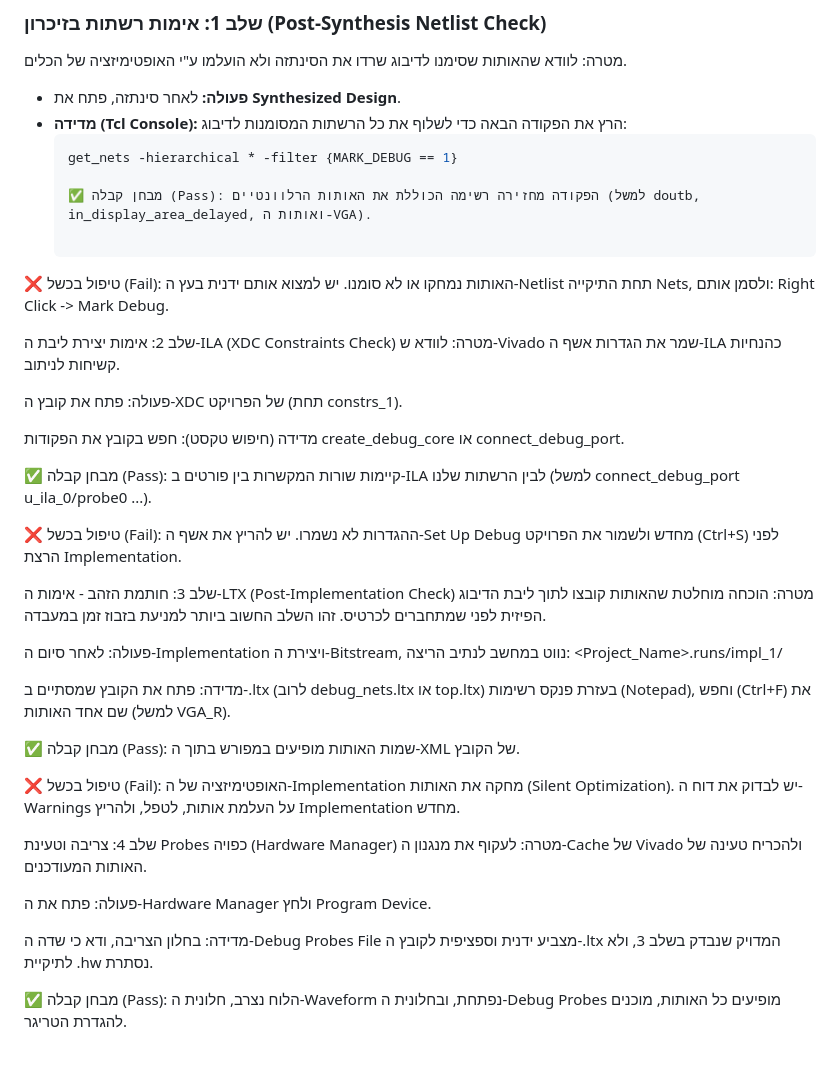
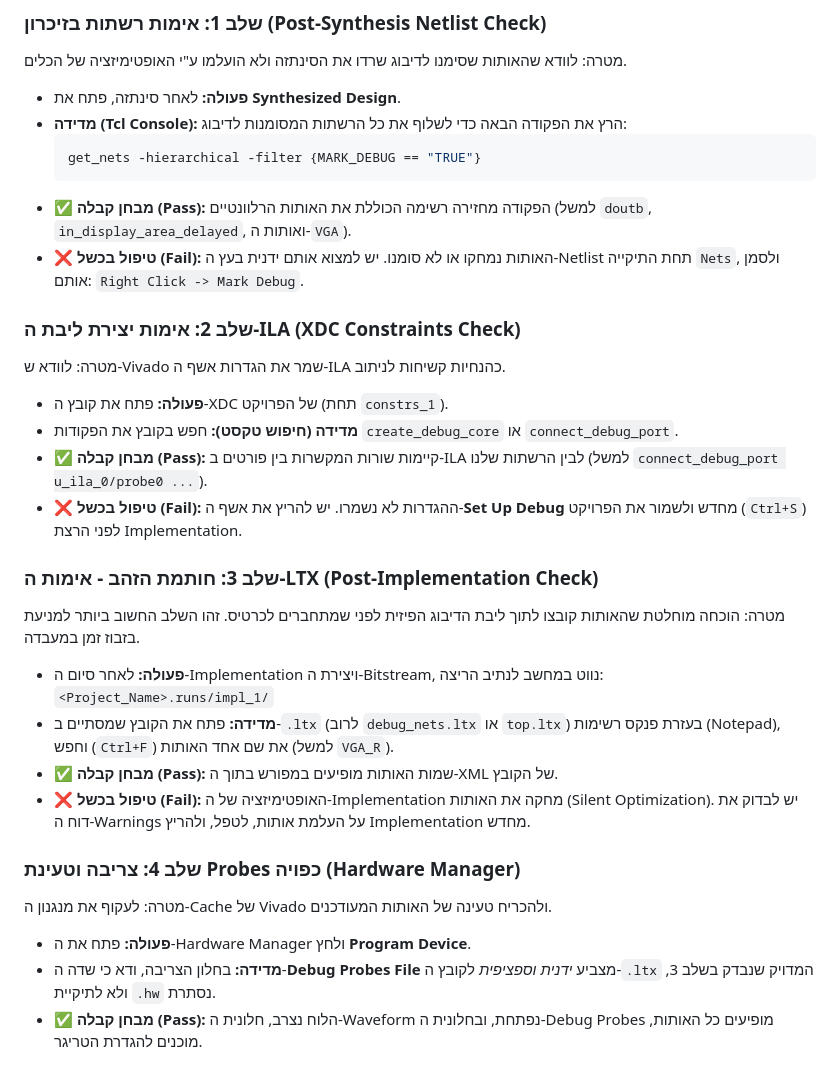
Before and after one commit to yosiBrim/fall-detection-fpga, a Markdown page: docs/final report/DEBUG_METHODOLOGY.md, the part around the change. Rendered like a GitHub page.

Commit message:
Revise debugging methodology in DEBUG_METHODOLOGY.md
Updated debugging methodology steps and acceptance criteria for clarity and consistency.

````diff
--- a/docs/final report/DEBUG_METHODOLOGY.md
+++ b/docs/final report/DEBUG_METHODOLOGY.md
@@ -28,40 +28,31 @@
 * **פעולה:** לאחר סינתזה, פתח את **Synthesized Design**.
 * **מדידה (Tcl Console):** הרץ את הפקודה הבאה כדי לשלוף את כל הרשתות המסומנות לדיבוג:
   ```tcl
-  get_nets -hierarchical * -filter {MARK_DEBUG == 1}
+  get_nets -hierarchical -filter {MARK_DEBUG == "TRUE"}
+  ```
+* **✅ מבחן קבלה (Pass):** הפקודה מחזירה רשימה הכוללת את האותות הרלוונטיים (למשל `doutb`, `in_display_area_delayed`, ואותות ה-`VGA`).
+* **❌ טיפול בכשל (Fail):** האותות נמחקו או לא סומנו. יש למצוא אותם ידנית בעץ ה-Netlist תחת התיקייה `Nets`, ולסמן אותם: `Right Click -> Mark Debug`.
 
-  ✅ מבחן קבלה (Pass): הפקודה מחזירה רשימה הכוללת את האותות הרלוונטיים (למשל doutb, in_display_area_delayed, ואותות ה-VGA).
-
-❌ טיפול בכשל (Fail): האותות נמחקו או לא סומנו. יש למצוא אותם ידנית בעץ ה-Netlist תחת התיקייה Nets, ולסמן אותם: Right Click -> Mark Debug.
-
-שלב 2: אימות יצירת ליבת ה-ILA (XDC Constraints Check)
+### שלב 2: אימות יצירת ליבת ה-ILA (XDC Constraints Check)
 מטרה: לוודא ש-Vivado שמר את הגדרות אשף ה-ILA כהנחיות קשיחות לניתוב.
 
-פעולה: פתח את קובץ ה-XDC של הפרויקט (תחת constrs_1).
+* **פעולה:** פתח את קובץ ה-XDC של הפרויקט (תחת `constrs_1`).
+* **מדידה (חיפוש טקסט):** חפש בקובץ את הפקודות `create_debug_core` או `connect_debug_port`.
+* **✅ מבחן קבלה (Pass):** קיימות שורות המקשרות בין פורטים ב-ILA לבין הרשתות שלנו (למשל `connect_debug_port u_ila_0/probe0 ...`).
+* **❌ טיפול בכשל (Fail):** ההגדרות לא נשמרו. יש להריץ את אשף ה-**Set Up Debug** מחדש ולשמור את הפרויקט (`Ctrl+S`) לפני הרצת Implementation.
 
-מדידה (חיפוש טקסט): חפש בקובץ את הפקודות create_debug_core או connect_debug_port.
-
-✅ מבחן קבלה (Pass): קיימות שורות המקשרות בין פורטים ב-ILA לבין הרשתות שלנו (למשל connect_debug_port u_ila_0/probe0 ...).
-
-❌ טיפול בכשל (Fail): ההגדרות לא נשמרו. יש להריץ את אשף ה-Set Up Debug מחדש ולשמור את הפרויקט (Ctrl+S) לפני הרצת Implementation.
-
-שלב 3: חותמת הזהב - אימות ה-LTX (Post-Implementation Check)
+### שלב 3: חותמת הזהב - אימות ה-LTX (Post-Implementation Check)
 מטרה: הוכחה מוחלטת שהאותות קובצו לתוך ליבת הדיבוג הפיזית לפני שמתחברים לכרטיס. זהו השלב החשוב ביותר למניעת בזבוז זמן במעבדה.
 
-פעולה: לאחר סיום ה-Implementation ויצירת ה-Bitstream, נווט במחשב לנתיב הריצה:
-<Project_Name>.runs/impl_1/
+* **פעולה:** לאחר סיום ה-Implementation ויצירת ה-Bitstream, נווט במחשב לנתיב הריצה:
+  `<Project_Name>.runs/impl_1/`
+* **מדידה:** פתח את הקובץ שמסתיים ב-`.ltx` (לרוב `debug_nets.ltx` או `top.ltx`) בעזרת פנקס רשימות (Notepad), וחפש (`Ctrl+F`) את שם אחד האותות (למשל `VGA_R`).
+* **✅ מבחן קבלה (Pass):** שמות האותות מופיעים במפורש בתוך ה-XML של הקובץ.
+* **❌ טיפול בכשל (Fail):** האופטימיזציה של ה-Implementation מחקה את האותות (Silent Optimization). יש לבדוק את דוח ה-Warnings על העלמת אותות, לטפל, ולהריץ Implementation מחדש.
 
-מדידה: פתח את הקובץ שמסתיים ב-.ltx (לרוב debug_nets.ltx או top.ltx) בעזרת פנקס רשימות (Notepad), וחפש (Ctrl+F) את שם אחד האותות (למשל VGA_R).
-
-✅ מבחן קבלה (Pass): שמות האותות מופיעים במפורש בתוך ה-XML של הקובץ.
-
-❌ טיפול בכשל (Fail): האופטימיזציה של ה-Implementation מחקה את האותות (Silent Optimization). יש לבדוק את דוח ה-Warnings על העלמת אותות, לטפל, ולהריץ Implementation מחדש.
-
-שלב 4: צריבה וטעינת Probes כפויה (Hardware Manager)
+### שלב 4: צריבה וטעינת Probes כפויה (Hardware Manager)
 מטרה: לעקוף את מנגנון ה-Cache של Vivado ולהכריח טעינה של האותות המעודכנים.
 
-פעולה: פתח את ה-Hardware Manager ולחץ Program Device.
-
-מדידה: בחלון הצריבה, ודא כי שדה ה-Debug Probes File מצביע ידנית וספציפית לקובץ ה-.ltx המדויק שנבדק בשלב 3, ולא לתיקיית .hw נסתרת.
-
-✅ מבחן קבלה (Pass): הלוח נצרב, חלונית ה-Waveform נפתחת, ובחלונית ה-Debug Probes מופיעים כל האותות, מוכנים להגדרת הטריגר.
+* **פעולה:** פתח את ה-Hardware Manager ולחץ **Program Device**.
+* **מדידה:** בחלון הצריבה, ודא כי שדה ה-**Debug Probes File** מצביע *ידנית וספציפית* לקובץ ה-`.ltx` המדויק שנבדק בשלב 3, ולא לתיקיית `.hw` נסתרת.
+* **✅ מבחן קבלה (Pass):** הלוח נצרב, חלונית ה-Waveform נפתחת, ובחלונית ה-Debug Probes מופיעים כל האותות, מוכנים להגדרת הטריגר.
````
